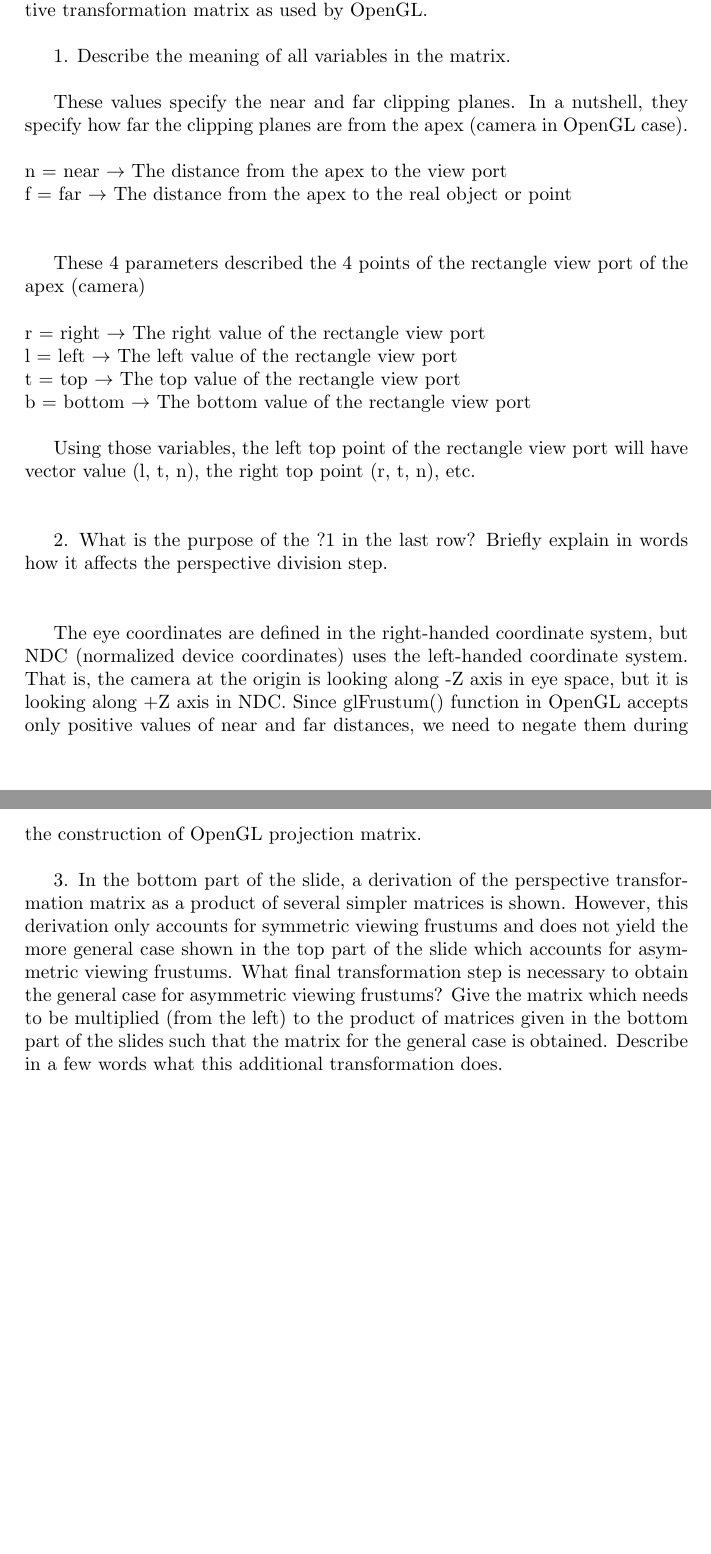
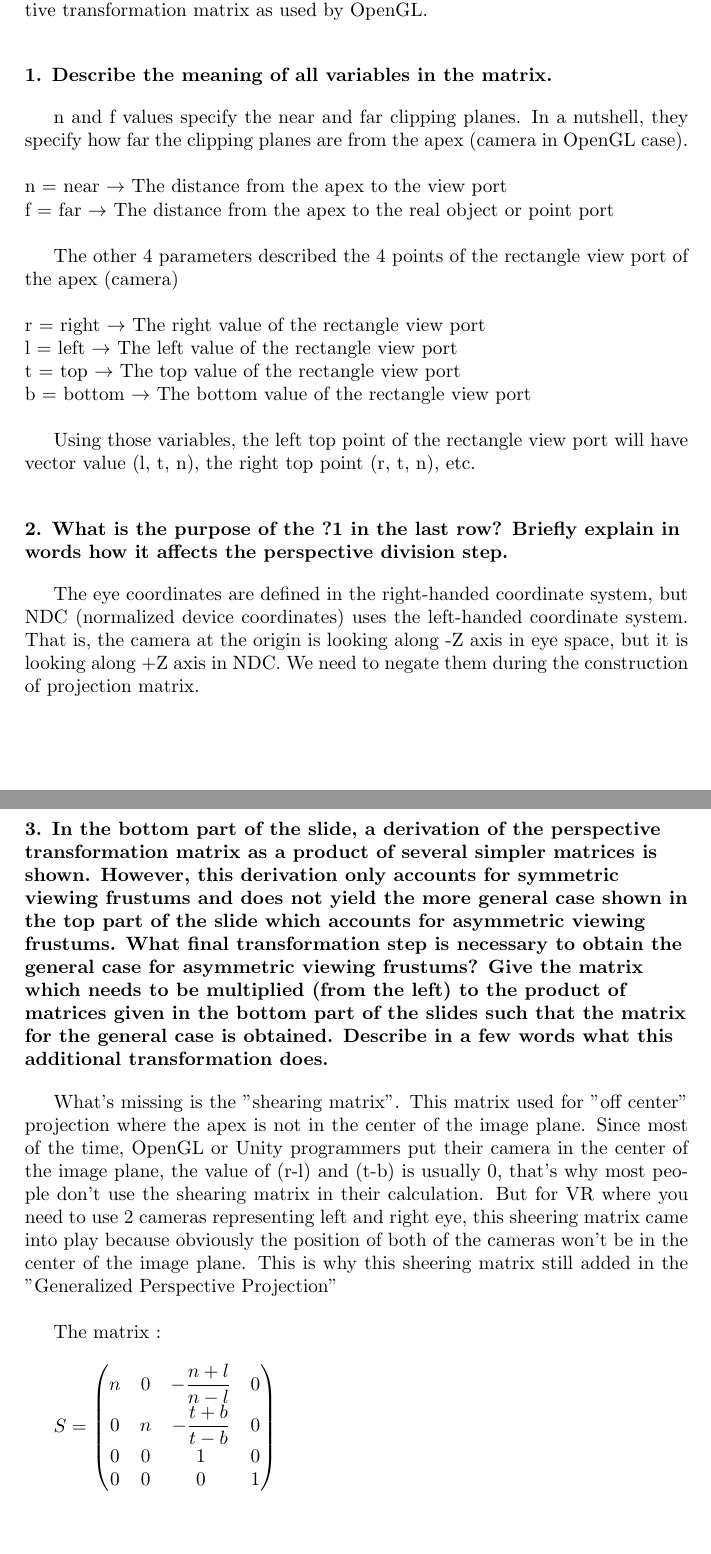
Before and after one commit to UkiMiawz/introduction-computer-graphic, a LaTeX problem sheet (exercise-4/Theoritical 4.tex): two parts of pages 1 and 2 of 2, joined at a grey line, cut so that both start at the same text, the shorter picture padded with empty space. Compiled offline with pdfLaTeX.

Commit message:
Finished theoritical exercises

```diff
--- a/exercise-4/Theoritical 4.tex
+++ b/exercise-4/Theoritical 4.tex
@@ -20,24 +20,45 @@
 \section*{Theoretical Exercise}
 Consider slide 51 of the "Projections" slideset available on the Lecture website (note that a new version of this slideset has been uploaded a short time ago, so please make sure you have a current version). On the slide you find a perspective transformation matrix as used by OpenGL.\\
 
-1. Describe the meaning of all variables in the matrix. \\
+\begin{flushleft}
+{\bf 1. Describe the meaning of all variables in the matrix.} \\
+\end{flushleft}
 
-These values specify the near and far clipping planes. In a nutshell, they specify how far the clipping planes are from the apex (camera in OpenGL case). \\ \\
+n and f values specify the near and far clipping planes. In a nutshell, they specify how far the clipping planes are from the apex (camera in OpenGL case). \\ \\
 n = near $\rightarrow$ The distance from the apex to the view port \\
-f = far $\rightarrow$ The distance from the apex to the real object or point \\ \\
+f = far $\rightarrow$ The distance from the apex to the real object or point port \\
 
-These 4 parameters described the 4 points of the rectangle view port of the apex (camera) \\ \\
+The other 4 parameters described the 4 points of the rectangle view port of the apex (camera) \\ \\
 r = right $\rightarrow$ The right value of the rectangle view port \\
 l = left $\rightarrow$ The left value of the rectangle view port \\
 t = top $\rightarrow$ The top value of the rectangle view port \\
 b = bottom $\rightarrow$ The bottom value of the rectangle view port \\
 
-Using those variables, the left top point of the rectangle view port will have vector value (l, t, n), the right top point (r, t, n), etc. \\ \\
+Using those variables, the left top point of the rectangle view port will have vector value (l, t, n), the right top point (r, t, n), etc. \\
 
-2. What is the purpose of the ?1 in the last row? Briefly explain in words how it affects the perspective division step. \\ \\
+\begin{flushleft}
+{\bf 2. What is the purpose of the ?1 in the last row? Briefly explain in words how it affects the perspective division step. } \\
+\end{flushleft}
 
-The eye coordinates are defined in the right-handed coordinate system, but NDC (normalized device coordinates) uses the left-handed coordinate system. That is, the camera at the origin is looking along -Z axis in eye space, but it is looking along +Z axis in NDC. Since glFrustum() function in OpenGL accepts only positive values of near and far distances, we need to negate them during the construction of OpenGL projection matrix. \\
+The eye coordinates are defined in the right-handed coordinate system, but NDC (normalized device coordinates) uses the left-handed coordinate system. That is, the camera at the origin is looking along -Z axis in eye space, but it is looking along +Z axis in NDC. We need to negate them during the construction of projection matrix. \\
 
-3. In the bottom part of the slide, a derivation of the perspective transformation matrix as a product of several simpler matrices is shown. However, this derivation only accounts for symmetric viewing frustums and does not yield the more general case shown in the top part of the slide which accounts for asymmetric viewing frustums. What final transformation step is necessary to obtain the general case for asymmetric viewing frustums? Give the matrix which needs to be multiplied (from the left) to the product of matrices given in the bottom part of the slides such that the matrix for the general case is obtained. Describe in a few words what this additional transformation does. \\
+\begin{flushleft}
+{\bf 3. In the bottom part of the slide, a derivation of the perspective transformation matrix as a product of several simpler matrices is shown. However, this derivation only accounts for symmetric viewing frustums and does not yield the more general case shown in the top part of the slide which accounts for asymmetric viewing frustums. What final transformation step is necessary to obtain the general case for asymmetric viewing frustums? Give the matrix which needs to be multiplied (from the left) to the product of matrices given in the bottom part of the slides such that the matrix for the general case is obtained. Describe in a few words what this additional transformation does. } \\
+\end{flushleft}
+
+What's missing is the "shearing matrix". This matrix used for "off center" projection where the apex is not in the center of the image plane. Since most of the time, OpenGL or Unity programmers put their camera in the center of the image plane, the value of (r-l) and (t-b) is usually 0, that's why most people don't use the shearing matrix in their calculation. But for VR where you need to use 2 cameras representing left and right eye, this sheering matrix came into play because obviously the position of both of the cameras won't be in the center of the image plane. This is why this sheering matrix still added in the "Generalized Perspective Projection" \\
+
+The matrix : \\
+
+\(
+S =
+  \begin{pmatrix}
+    n & 0 & -\dfrac{n+l}{n-l} & 0 \\
+    0 & n & -\dfrac{t+b}{t-b} & 0\\
+    0 & 0 & 1 & 0 \\
+    0 & 0 & 0 & 1
+  \end{pmatrix}
+\) \\ \\
+
 
 \end{document}
```
Also changed, not shown: exercise-4/Theoritical 4.pdf.
